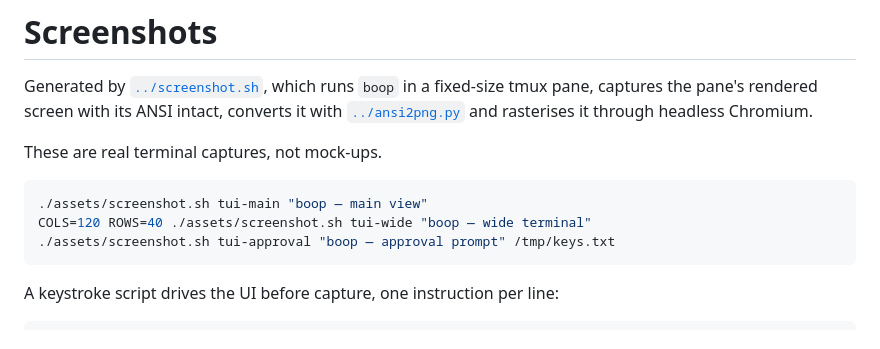
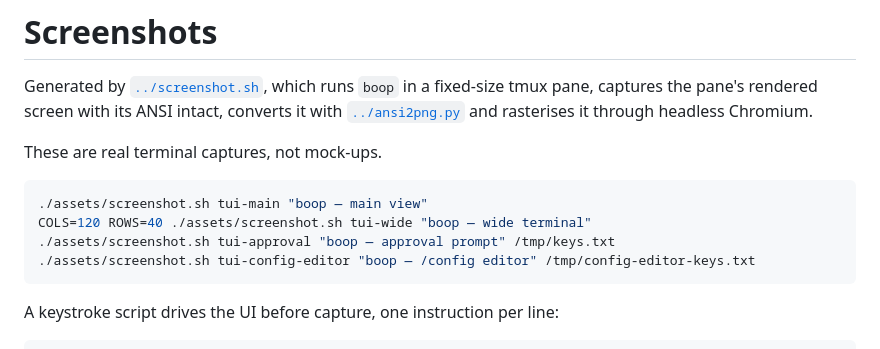
Before and after one commit to kawaiipantsu/boop, a Markdown page: assets/screenshots/README.md, the part around the change. Drawn GitHub-style.

````diff
--- a/assets/screenshots/README.md
+++ b/assets/screenshots/README.md
@@ -11,6 +11,7 @@ These are real terminal captures, not mock-ups.
 ./assets/screenshot.sh tui-main "boop — main view"
 COLS=120 ROWS=40 ./assets/screenshot.sh tui-wide "boop — wide terminal"
 ./assets/screenshot.sh tui-approval "boop — approval prompt" /tmp/keys.txt
+./assets/screenshot.sh tui-config-editor "boop — /config editor" /tmp/config-editor-keys.txt
 ```
 
 A keystroke script drives the UI before capture, one instruction per line:
````
Also changed, not shown: README.md (+6 -0 lines), assets/screenshots/tui-config-editor.png (added).
